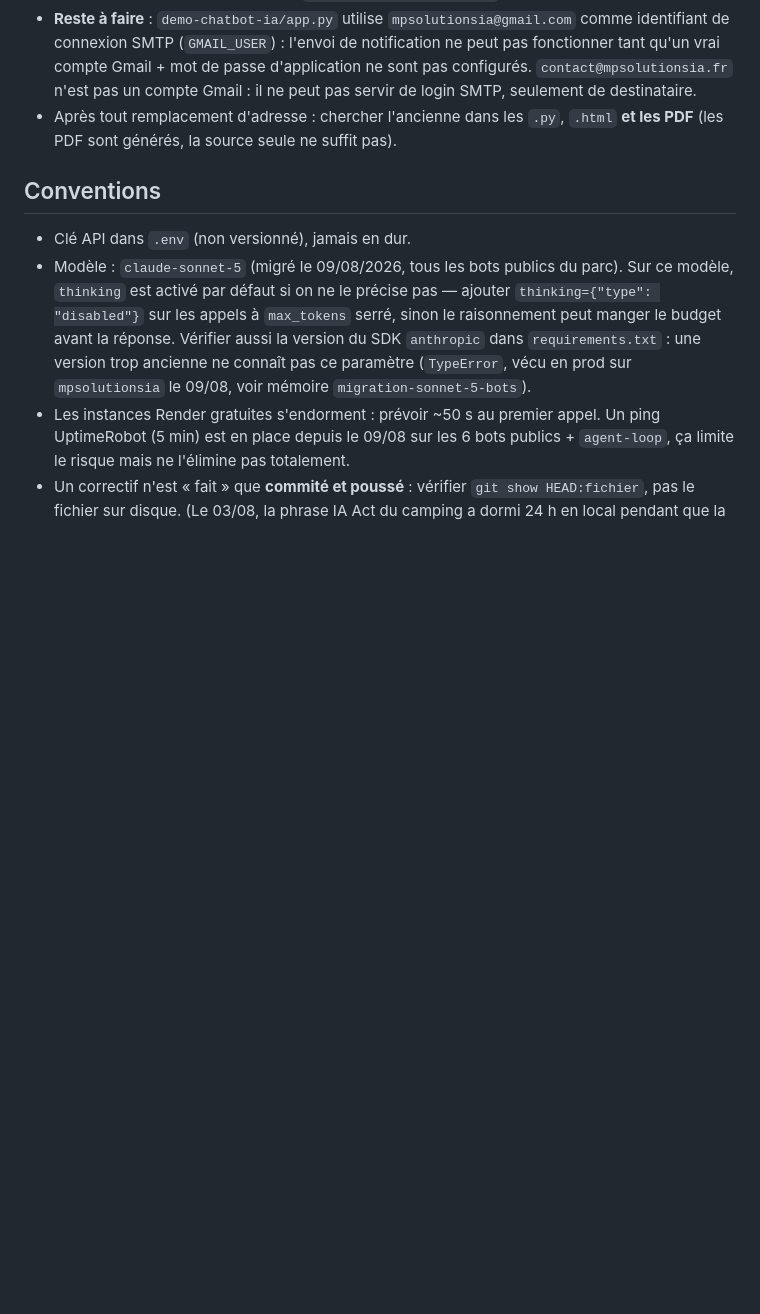
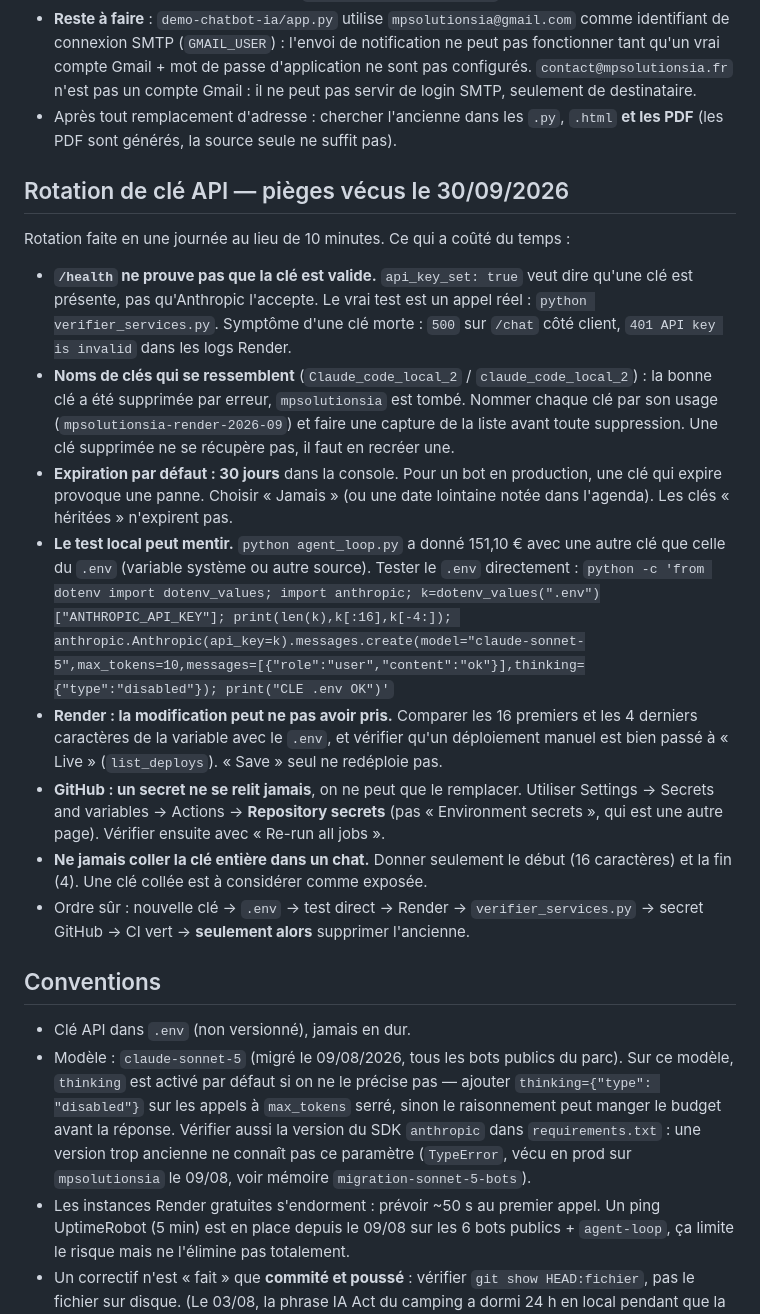
Before and after one commit to marcdassens09-bot/agent-loop, a Markdown page: CLAUDE.md, the part around the change. Drawn GitHub-style; blank space fills up the shorter version.

Commit message:
docs: ajoute la note sur les pièges de la rotation de clé API (30/09/2026)
Co-Authored-By: Claude Sonnet 5.5 <noreply@anthropic.com>
Claude-Session: https://claude.ai/code/session_01CxVuy87HYAbf65c77WnHy6

```diff
--- a/CLAUDE.md
+++ b/CLAUDE.md
@@ -289,6 +289,35 @@ voir si de nouveaux dossiers sont apparus depuis la dernière fois.
 - Après tout remplacement d'adresse : chercher l'ancienne dans les `.py`, `.html` **et les
   PDF** (les PDF sont générés, la source seule ne suffit pas).
 
+## Rotation de clé API — pièges vécus le 30/09/2026
+
+Rotation faite en une journée au lieu de 10 minutes. Ce qui a coûté du temps :
+
+- **`/health` ne prouve pas que la clé est valide.** `api_key_set: true` veut dire qu'une
+  clé est présente, pas qu'Anthropic l'accepte. Le vrai test est un appel réel :
+  `python verifier_services.py`. Symptôme d'une clé morte : `500` sur `/chat` côté client,
+  `401 API key is invalid` dans les logs Render.
+- **Noms de clés qui se ressemblent** (`Claude_code_local_2` / `claude_code_local_2`) : la
+  bonne clé a été supprimée par erreur, `mpsolutionsia` est tombé. Nommer chaque clé par
+  son usage (`mpsolutionsia-render-2026-09`) et faire une capture de la liste avant toute
+  suppression. Une clé supprimée ne se récupère pas, il faut en recréer une.
+- **Expiration par défaut : 30 jours** dans la console. Pour un bot en production, une clé
+  qui expire provoque une panne. Choisir « Jamais » (ou une date lointaine notée dans
+  l'agenda). Les clés « héritées » n'expirent pas.
+- **Le test local peut mentir.** `python agent_loop.py` a donné 151,10 € avec une autre clé
+  que celle du `.env` (variable système ou autre source). Tester le `.env` directement :
+  `python -c 'from dotenv import dotenv_values; import anthropic; k=dotenv_values(".env")["ANTHROPIC_API_KEY"]; print(len(k),k[:16],k[-4:]); anthropic.Anthropic(api_key=k).messages.create(model="claude-sonnet-5",max_tokens=10,messages=[{"role":"user","content":"ok"}],thinking={"type":"disabled"}); print("CLE .env OK")'`
+- **Render : la modification peut ne pas avoir pris.** Comparer les 16 premiers et les 4
+  derniers caractères de la variable avec le `.env`, et vérifier qu'un déploiement manuel
+  est bien passé à « Live » (`list_deploys`). « Save » seul ne redéploie pas.
+- **GitHub : un secret ne se relit jamais**, on ne peut que le remplacer. Utiliser
+  Settings → Secrets and variables → Actions → **Repository secrets** (pas
+  « Environment secrets », qui est une autre page). Vérifier ensuite avec « Re-run all jobs ».
+- **Ne jamais coller la clé entière dans un chat.** Donner seulement le début (16 caractères)
+  et la fin (4). Une clé collée est à considérer comme exposée.
+- Ordre sûr : nouvelle clé → `.env` → test direct → Render → `verifier_services.py` →
+  secret GitHub → CI vert → **seulement alors** supprimer l'ancienne.
+
 ## Conventions
 
 - Clé API dans `.env` (non versionné), jamais en dur.
```
